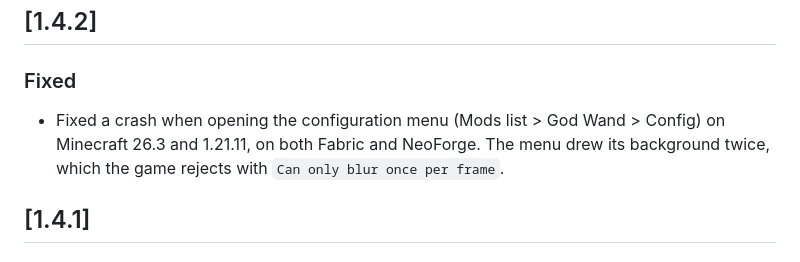
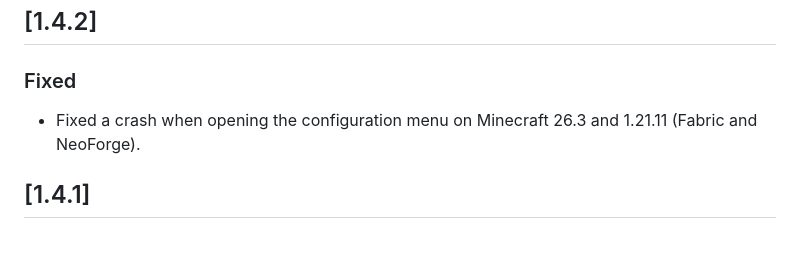
Before and after one commit to HyIsNoob/god-wand, a Markdown page: CHANGELOG.md, the part around the change. GitHub-like rendering.

Commit message:
1.4.2: shorten changelog

```diff
--- a/CHANGELOG.md
+++ b/CHANGELOG.md
@@ -4,7 +4,7 @@
 
 ### Fixed
 
-- Fixed a crash when opening the configuration menu (Mods list > God Wand > Config) on Minecraft 26.3 and 1.21.11, on both Fabric and NeoForge. The menu drew its background twice, which the game rejects with `Can only blur once per frame`.
+- Fixed a crash when opening the configuration menu on Minecraft 26.3 and 1.21.11 (Fabric and NeoForge).
 
 ## [1.4.1]
 
```
